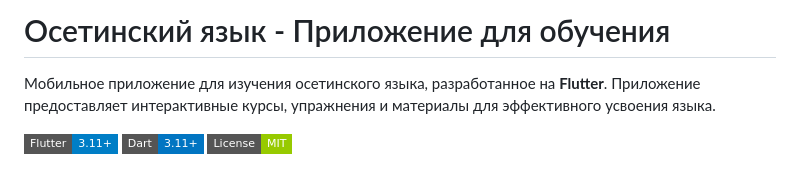
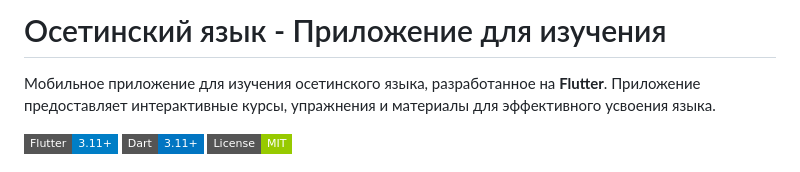
Before and after one commit to AlanTsarakov/flutter_ossetian_learning_app, a Markdown page: README.md, the part around the change. Drawn GitHub-style; badges without logos.

```diff
--- a/README.md
+++ b/README.md
@@ -1,4 +1,4 @@
-# Осетинский язык - Приложение для обучения
+# Осетинский язык - Приложение для изучения
 
 Мобильное приложение для изучения осетинского языка, разработанное на **Flutter**. Приложение предоставляет интерактивные курсы, упражнения и материалы для эффективного усвоения языка.
 
```
